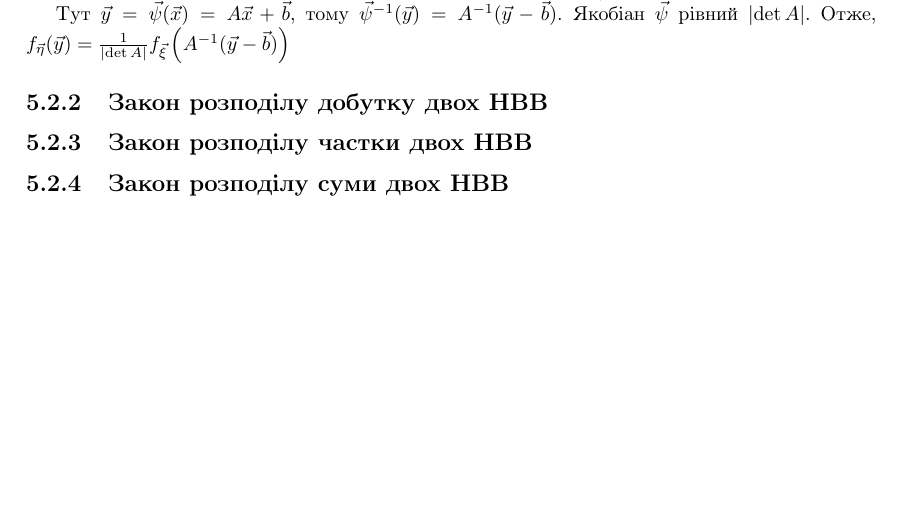
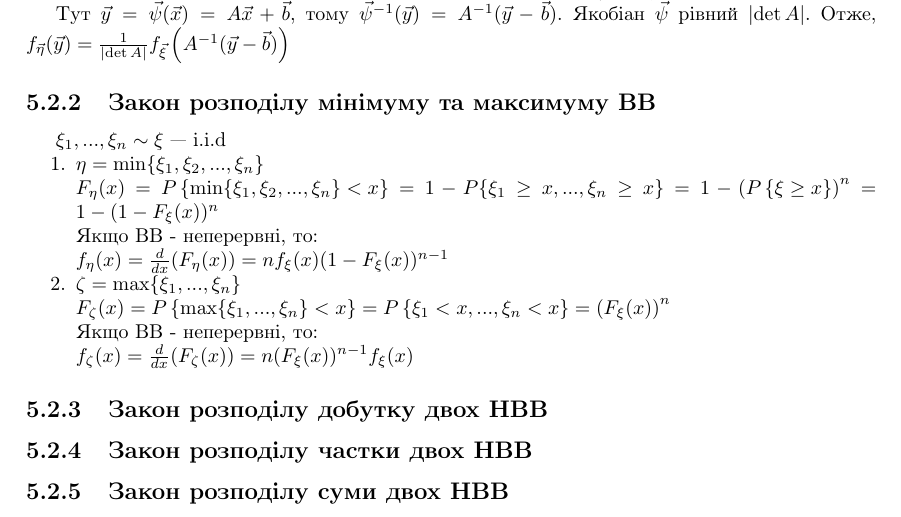
Before and after one commit to nikiandr/prob_notes, a LaTeX document (main.tex, which reads lectures/5_2.tex): part of page 53 of 55, cut so that both start at the same text, the shorter picture padded with empty space. Compiled offline with pdfLaTeX.

Commit message:
min and max added

```diff
--- a/lectures/5_2.tex
+++ b/lectures/5_2.tex
@@ -57,6 +57,31 @@ $$f_{\vec{\eta}} (\vec{y}) = f_{\vec{\xi}} (\vec{\psi}^{-1}(\vec{y})) \left| \ma
     $f_{\vec{\eta}}(\vec{y}) = \frac{1}{\left| \det A\right|} f_{\vec{\xi}}\left(A^{-1} (\vec{y} - \vec{b})\right)$
 \end{example}
 
+\subsection{Закон розподілу мінімуму та максимуму ВВ}
+
+$\xi_1, ..., \xi_n \sim \xi$ --- i.i.d
+
+\begin{enumerate}
+    \item $\eta = \min\{\xi_1, \xi_2, ..., \xi_n\}$
+
+    $F_\eta(x) = P \left\{ \min\{\xi_1, \xi_2, ..., \xi_n\} < x \right\} = 1 - P\{\xi_1
+    \geq x, ..., \xi_n \geq x\} = 1 - \left(P\left\{\xi \geq x\right\}\right)^n =
+    1-(1-F_\xi (x))^n$
+
+    Якщо ВВ - неперервні, то:
+
+    $f_\eta(x) = \frac{d}{dx}(F_\eta(x)) = nf_\xi(x)(1-F_\xi(x))^{n-1}$
+    \item $\zeta = \max\{\xi_1, ..., \xi_n\}$
+
+    $F_\zeta(x) = P\left\{\max\{\xi_1, ..., \xi_n\}
+     < x\right\} = P\left\{\xi_1 < x, ...,
+    \xi_n < x \right\} = \left(F_\xi(x)\right)^n$
+
+    Якщо ВВ - неперервні, то:
+
+    $f_\zeta(x) = \frac{d}{dx}(F_\zeta(x)) = n (F_\xi(x))^{n-1}f_\xi(x)$
+\end{enumerate}
+
 \subsection{Закон розподілу добутку двох НВВ}
 
 \subsection{Закон розподілу частки двох НВВ}
```
